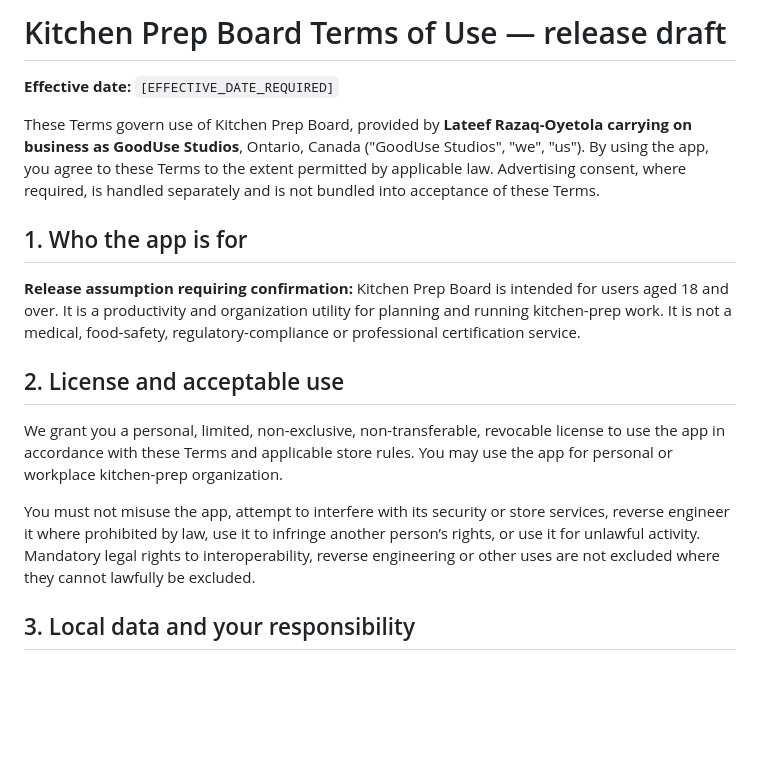
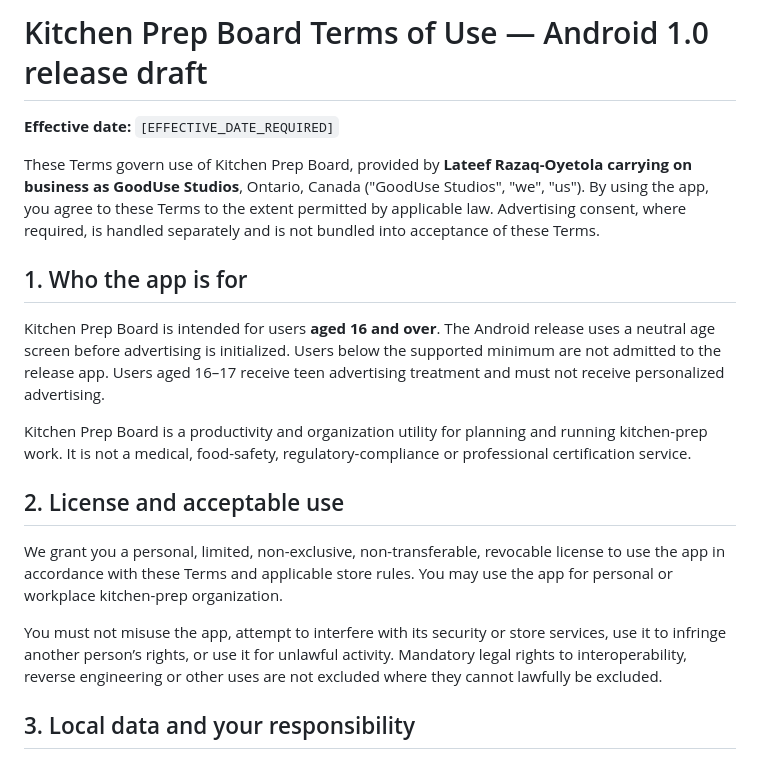
Before and after one commit to lrodeveloperr/kitcgen-prep-android, a Markdown page: legal-drafts/terms.md, the part around one of its changes. Drawn GitHub-style; blank space fills up the shorter version.

```diff
--- a/legal-drafts/terms.md
+++ b/legal-drafts/terms.md
@@ -1,4 +1,4 @@
-# Kitchen Prep Board Terms of Use — release draft
+# Kitchen Prep Board Terms of Use — Android 1.0 release draft
 
 **Effective date:** `[EFFECTIVE_DATE_REQUIRED]`
 
@@ -6,13 +6,15 @@ These Terms govern use of Kitchen Prep Board, provided by **Lateef Razaq-Oyetola
 
 ## 1. Who the app is for
 
-**Release assumption requiring confirmation:** Kitchen Prep Board is intended for users aged 18 and over. It is a productivity and organization utility for planning and running kitchen-prep work. It is not a medical, food-safety, regulatory-compliance or professional certification service.
+Kitchen Prep Board is intended for users **aged 16 and over**. The Android release uses a neutral age screen before advertising is initialized. Users below the supported minimum are not admitted to the release app. Users aged 16–17 receive teen advertising treatment and must not receive personalized advertising.
+
+Kitchen Prep Board is a productivity and organization utility for planning and running kitchen-prep work. It is not a medical, food-safety, regulatory-compliance or professional certification service.
 
 ## 2. License and acceptable use
 
 We grant you a personal, limited, non-exclusive, non-transferable, revocable license to use the app in accordance with these Terms and applicable store rules. You may use the app for personal or workplace kitchen-prep organization.
 
-You must not misuse the app, attempt to interfere with its security or store services, reverse engineer it where prohibited by law, use it to infringe another person’s rights, or use it for unlawful activity. Mandatory legal rights to interoperability, reverse engineering or other uses are not excluded where they cannot lawfully be excluded.
+You must not misuse the app, attempt to interfere with its security or store services, use it to infringe another person’s rights, or use it for unlawful activity. Mandatory legal rights to interoperability, reverse engineering or other uses are not excluded where they cannot lawfully be excluded.
 
 ## 3. Local data and your responsibility
 
```
Also changed, not shown: other parts of legal-drafts/terms.md (+13 -9 lines).
